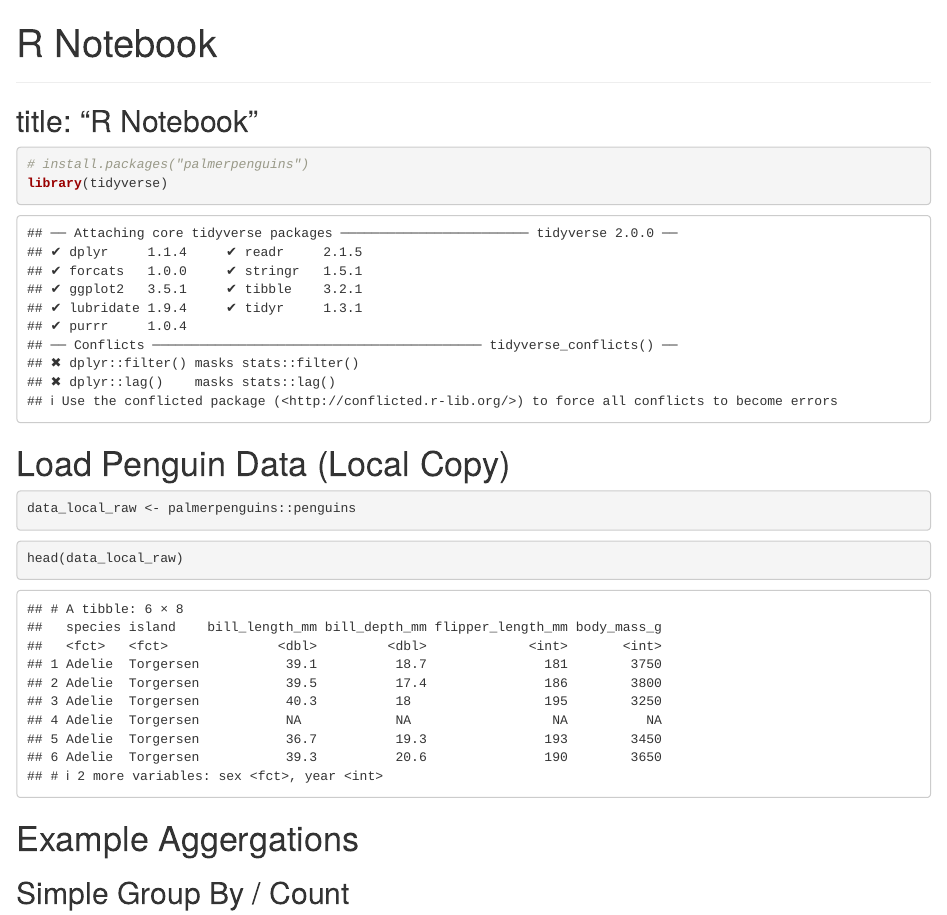
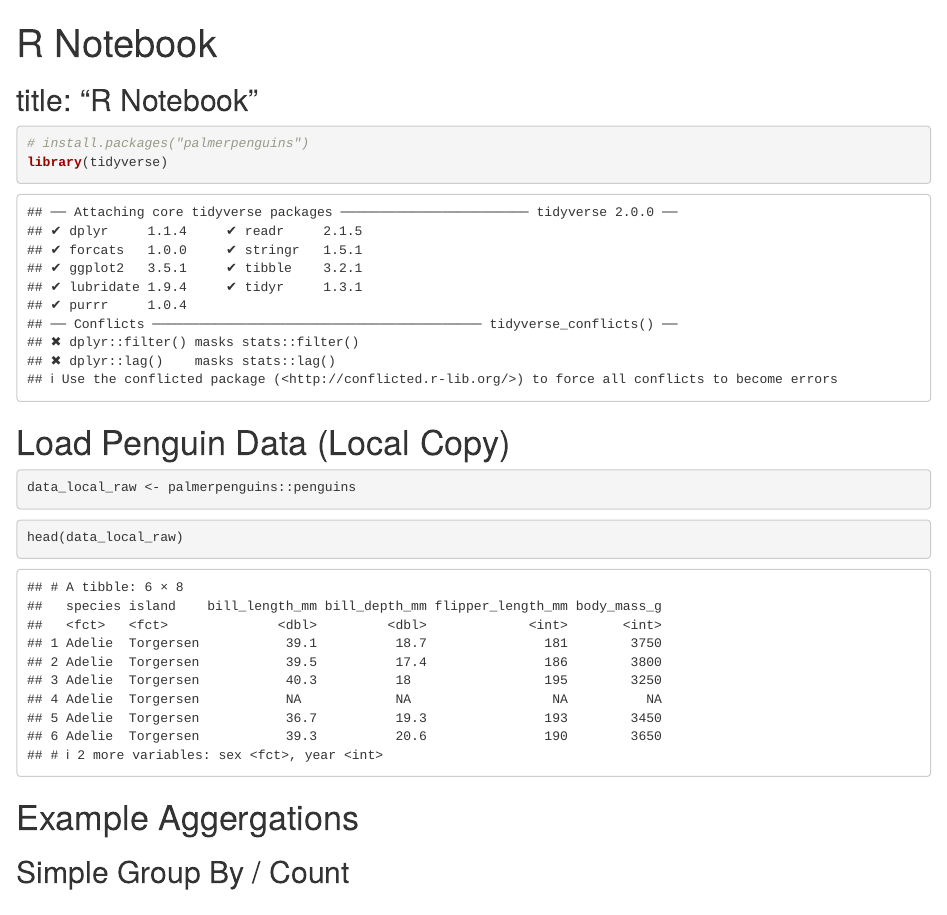
Before and after one commit to CorrelAid/DataToMetabase, an R Markdown document (00-db-connection-test.Rmd): the page in a window 1100 px wide, from its top. Rendered offline with R 4.5, knitr and Pandoc, with nearby package versions; some code elsewhere in the file could not run offline.

Commit message:
notebook generation removed from example

```diff
--- a/00-db-connection-test.Rmd
+++ b/00-db-connection-test.Rmd
@@ -1,8 +1,5 @@
 ---
 title: "R Notebook"
-output: html_notebook
----
-
 ---
 
 ## title: "R Notebook"
```
